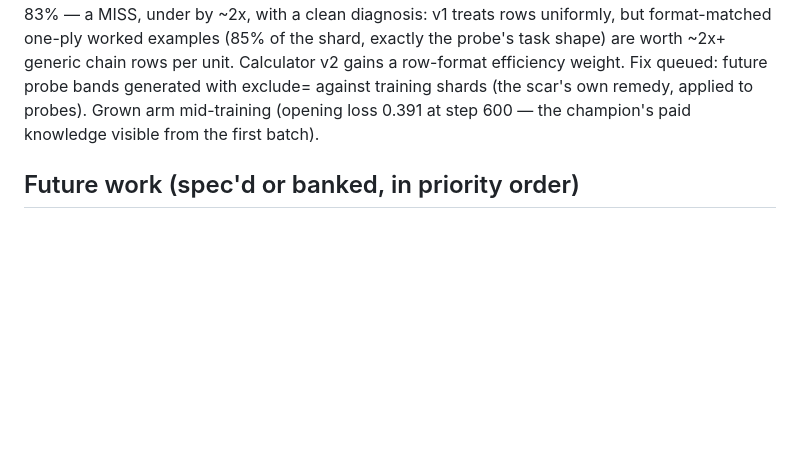
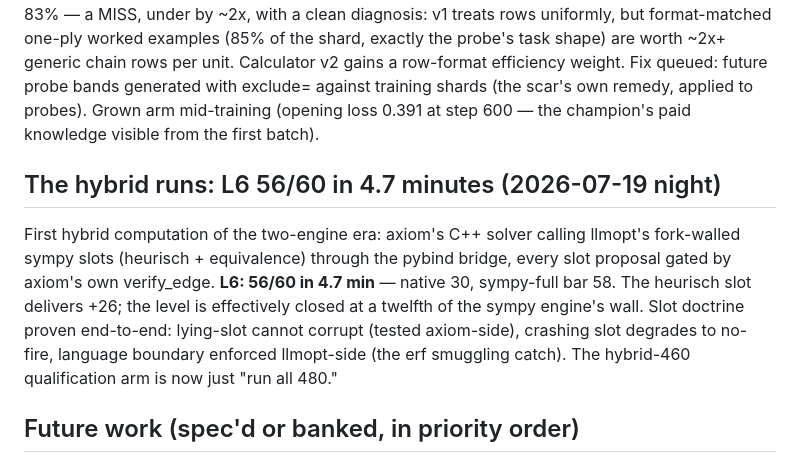
Before and after one commit to 39hops/llmopt, a Markdown page: docs/RESULTS.md, the part around the change. Drawn GitHub-style; blank space fills up the shorter version.

Commit message:
docs: the hybrid runs — L6 56/60 in 4.7 min (native 30, bar 58); slot architecture proven end-to-end
Co-Authored-By: Claude Fable 5 <noreply@anthropic.com>

```diff
--- a/docs/RESULTS.md
+++ b/docs/RESULTS.md
@@ -2819,6 +2819,19 @@ scar's own remedy, applied to probes). Grown arm mid-training
 (opening loss 0.391 at step 600 — the champion's paid knowledge
 visible from the first batch).
 
+## The hybrid runs: L6 56/60 in 4.7 minutes (2026-07-19 night)
+
+First hybrid computation of the two-engine era: axiom's C++ solver
+calling llmopt's fork-walled sympy slots (heurisch + equivalence)
+through the pybind bridge, every slot proposal gated by axiom's
+own verify_edge. **L6: 56/60 in 4.7 min** — native 30, sympy-full
+bar 58. The heurisch slot delivers +26; the level is effectively
+closed at a twelfth of the sympy engine's wall. Slot doctrine
+proven end-to-end: lying-slot cannot corrupt (tested axiom-side),
+crashing slot degrades to no-fire, language boundary enforced
+llmopt-side (the erf smuggling catch). The hybrid-460
+qualification arm is now just "run all 480."
+
 ## Future work (spec'd or banked, in priority order)
 
 [2026-07-07 status: bandit RUN (null — see above); bidirectional RUN
```
